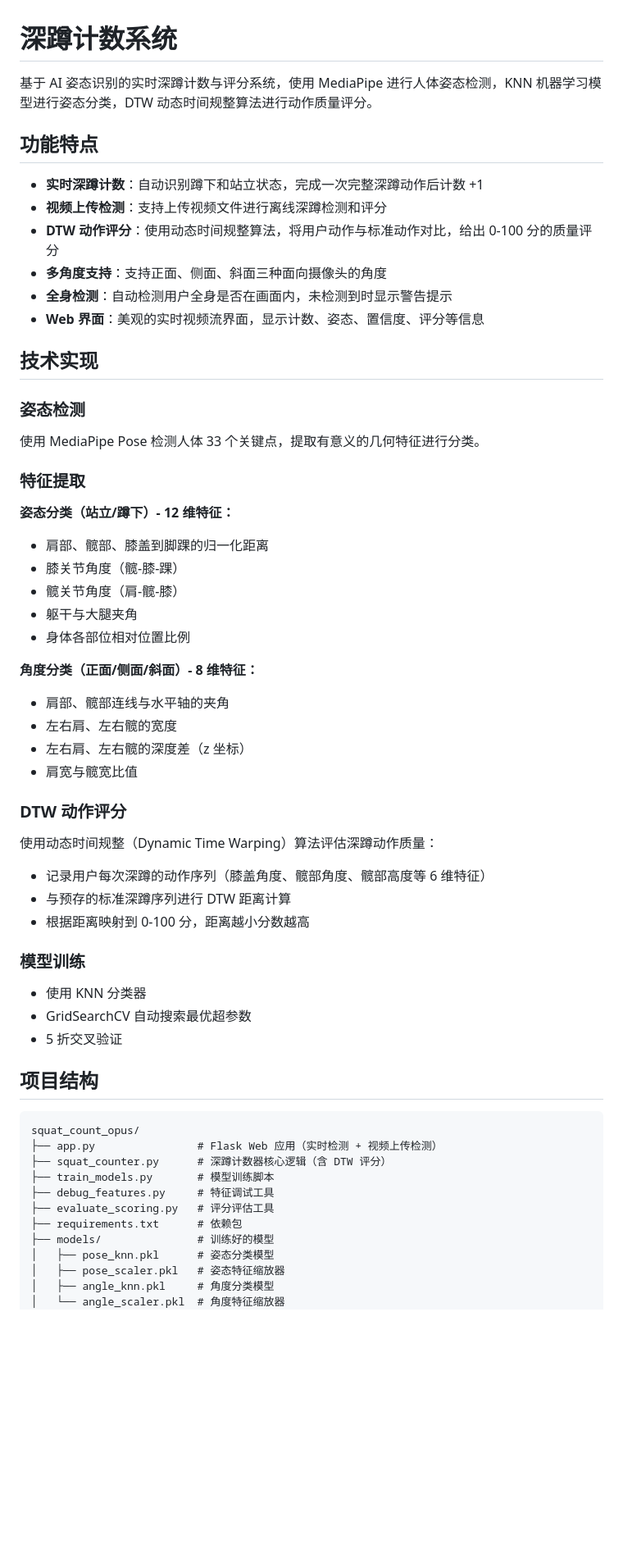
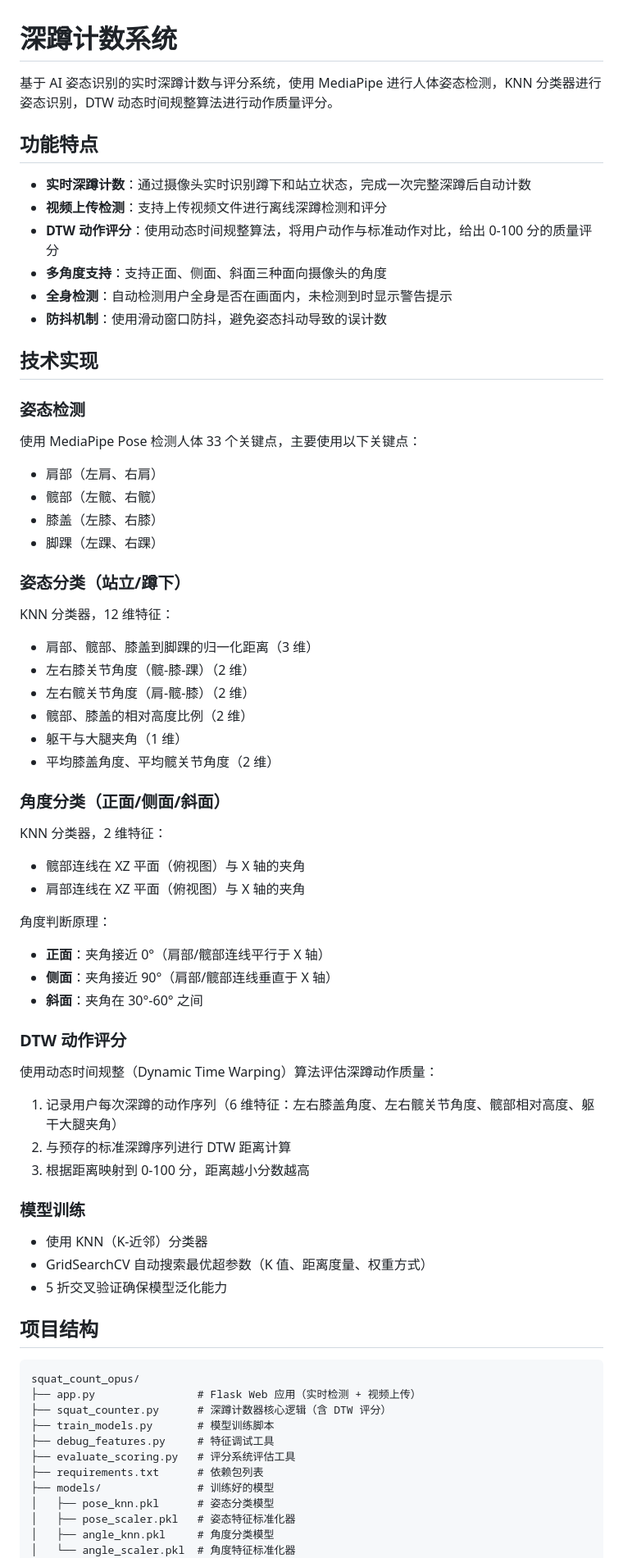
Before and after one commit to Lvxt2004/squat_count, a Markdown page: README.md, the part around one of its changes. Shown at 82% size. Drawn GitHub-style; blank space fills up the shorter version.

Commit message:
更新 README 文档，反映简化后的角度分类特征
Co-Authored-By: Claude Opus 4.5 <noreply@anthropic.com>

````diff
--- a/README.md
+++ b/README.md
@@ -1,61 +1,73 @@
 # 深蹲计数系统
 
-基于 AI 姿态识别的实时深蹲计数与评分系统，使用 MediaPipe 进行人体姿态检测，KNN 机器学习模型进行姿态分类，DTW 动态时间规整算法进行动作质量评分。
+基于 AI 姿态识别的实时深蹲计数与评分系统，使用 MediaPipe 进行人体姿态检测，KNN 分类器进行姿态识别，DTW 动态时间规整算法进行动作质量评分。
 
 ## 功能特点
 
-- **实时深蹲计数**：自动识别蹲下和站立状态，完成一次完整深蹲动作后计数 +1
+- **实时深蹲计数**：通过摄像头实时识别蹲下和站立状态，完成一次完整深蹲后自动计数
 - **视频上传检测**：支持上传视频文件进行离线深蹲检测和评分
 - **DTW 动作评分**：使用动态时间规整算法，将用户动作与标准动作对比，给出 0-100 分的质量评分
 - **多角度支持**：支持正面、侧面、斜面三种面向摄像头的角度
 - **全身检测**：自动检测用户全身是否在画面内，未检测到时显示警告提示
-- **Web 界面**：美观的实时视频流界面，显示计数、姿态、置信度、评分等信息
+- **防抖机制**：使用滑动窗口防抖，避免姿态抖动导致的误计数
 
 ## 技术实现
 
 ### 姿态检测
-使用 MediaPipe Pose 检测人体 33 个关键点，提取有意义的几何特征进行分类。
 
-### 特征提取
+使用 MediaPipe Pose 检测人体 33 个关键点，主要使用以下关键点：
+- 肩部（左肩、右肩）
+- 髋部（左髋、右髋）
+- 膝盖（左膝、右膝）
+- 脚踝（左踝、右踝）
 
-**姿态分类（站立/蹲下）- 12 维特征：**
-- 肩部、髋部、膝盖到脚踝的归一化距离
-- 膝关节角度（髋-膝-踝）
-- 髋关节角度（肩-髋-膝）
-- 躯干与大腿夹角
-- 身体各部位相对位置比例
+### 姿态分类（站立/蹲下）
 
-**角度分类（正面/侧面/斜面）- 8 维特征：**
-- 肩部、髋部连线与水平轴的夹角
-- 左右肩、左右髋的宽度
-- 左右肩、左右髋的深度差（z 坐标）
-- 肩宽与髋宽比值
+KNN 分类器，12 维特征：
+- 肩部、髋部、膝盖到脚踝的归一化距离（3 维）
+- 左右膝关节角度（髋-膝-踝）（2 维）
+- 左右髋关节角度（肩-髋-膝）（2 维）
+- 髋部、膝盖的相对高度比例（2 维）
+- 躯干与大腿夹角（1 维）
+- 平均膝盖角度、平均髋关节角度（2 维）
+
+### 角度分类（正面/侧面/斜面）
+
+KNN 分类器，2 维特征：
+- 髋部连线在 XZ 平面（俯视图）与 X 轴的夹角
+- 肩部连线在 XZ 平面（俯视图）与 X 轴的夹角
+
+角度判断原理：
+- **正面**：夹角接近 0°（肩部/髋部连线平行于 X 轴）
+- **侧面**：夹角接近 90°（肩部/髋部连线垂直于 X 轴）
+- **斜面**：夹角在 30°-60° 之间
 
 ### DTW 动作评分
 
 使用动态时间规整（Dynamic Time Warping）算法评估深蹲动作质量：
-- 记录用户每次深蹲的动作序列（膝盖角度、髋部角度、髋部高度等 6 维特征）
-- 与预存的标准深蹲序列进行 DTW 距离计算
-- 根据距离映射到 0-100 分，距离越小分数越高
+1. 记录用户每次深蹲的动作序列（6 维特征：左右膝盖角度、左右髋关节角度、髋部相对高度、躯干大腿夹角）
+2. 与预存的标准深蹲序列进行 DTW 距离计算
+3. 根据距离映射到 0-100 分，距离越小分数越高
 
 ### 模型训练
-- 使用 KNN 分类器
-- GridSearchCV 自动搜索最优超参数
-- 5 折交叉验证
+
+- 使用 KNN（K-近邻）分类器
+- GridSearchCV 自动搜索最优超参数（K 值、距离度量、权重方式）
+- 5 折交叉验证确保模型泛化能力
 
 ## 项目结构
 
 ```
 squat_count_opus/
-├── app.py                # Flask Web 应用（实时检测 + 视频上传检测）
+├── app.py                # Flask Web 应用（实时检测 + 视频上传）
 ├── squat_counter.py      # 深蹲计数器核心逻辑（含 DTW 评分）
 ├── train_models.py       # 模型训练脚本
 ├── debug_features.py     # 特征调试工具
-├── evaluate_scoring.py   # 评分评估工具
-├── requirements.txt      # 依赖包
+├── evaluate_scoring.py   # 评分系统评估工具
+├── requirements.txt      # 依赖包列表
 ├── models/               # 训练好的模型
 │   ├── pose_knn.pkl      # 姿态分类模型
-│   ├── pose_scaler.pkl   # 姿态特征缩放器
+│   ├── pose_scaler.pkl   # 姿态特征标准化器
 │   ├── angle_knn.pkl     # 角度分类模型
-│   └── angle_scaler.pkl  # 角度特征缩放器
+│   └── angle_scaler.pkl  # 角度特征标准化器
 ├── data_csv/             # 训练数据
````
Also changed, not shown: other parts of README.md (+19 -16 lines).
